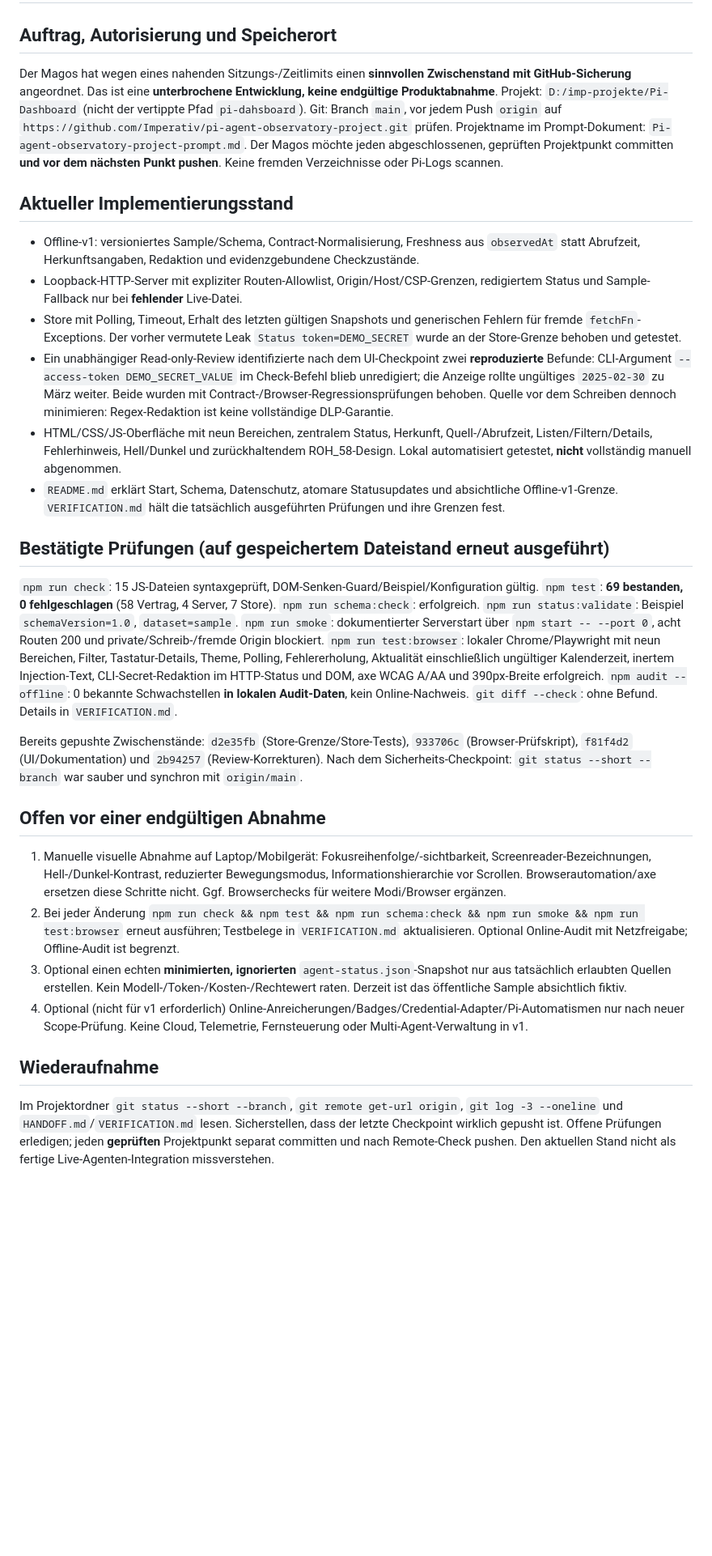
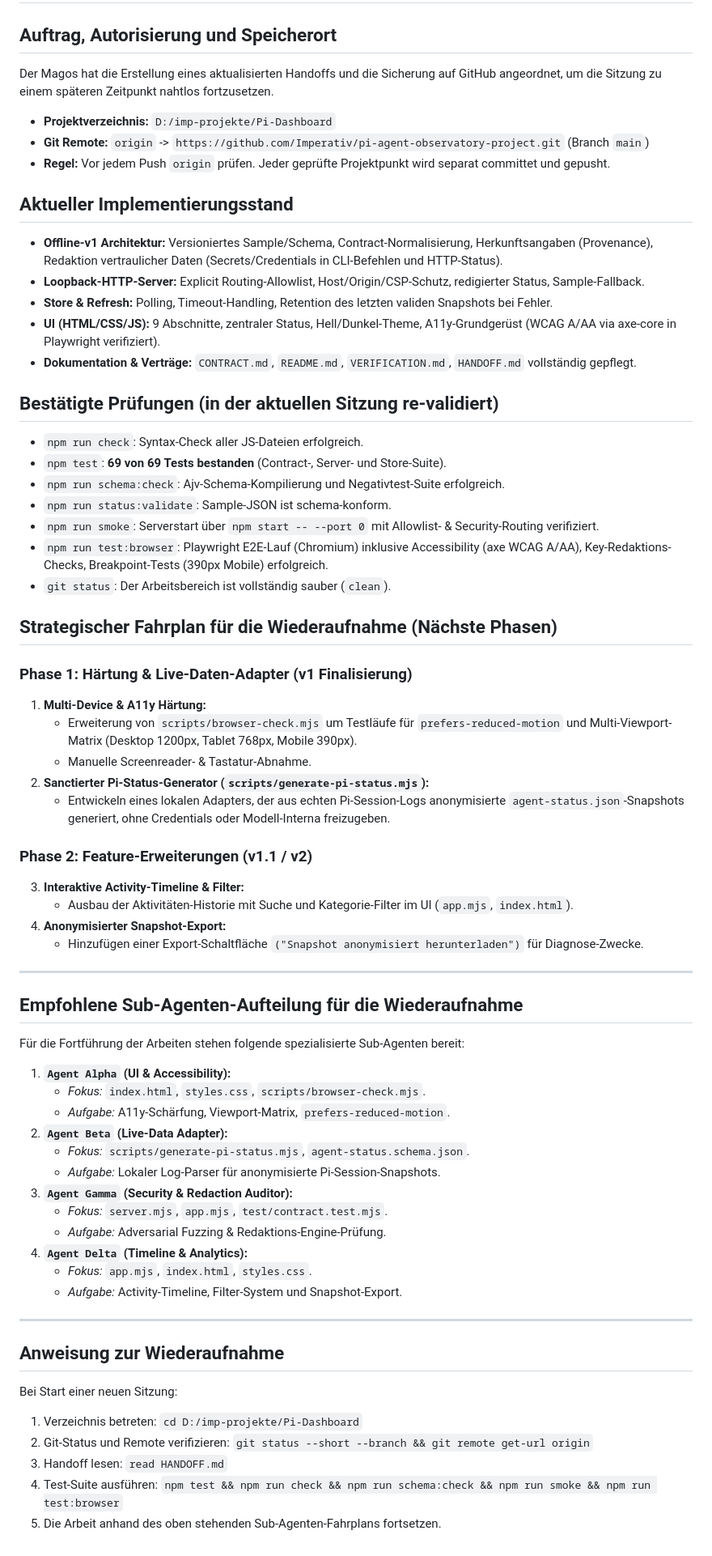
Before and after one commit to Imperativ/pi-agent-observatory-project, a Markdown page: HANDOFF.md, the part around the change. Shown at 81% size. Rendered like a GitHub page; blank space fills up the shorter version.

Commit message:
docs: update handoff with verification status and multi-agent roadmap

```diff
--- a/HANDOFF.md
+++ b/HANDOFF.md
@@ -2,30 +2,70 @@
 
 ## Auftrag, Autorisierung und Speicherort
 
-Der Magos hat wegen eines nahenden Sitzungs-/Zeitlimits einen **sinnvollen Zwischenstand mit GitHub-Sicherung** angeordnet. Das ist eine **unterbrochene Entwicklung, keine endgültige Produktabnahme**. Projekt: `D:/imp-projekte/Pi-Dashboard` (nicht der vertippte Pfad `pi-dahsboard`). Git: Branch `main`, vor jedem Push `origin` auf `https://github.com/Imperativ/pi-agent-observatory-project.git` prüfen. Projektname im Prompt-Dokument: `Pi-agent-observatory-project-prompt.md`. Der Magos möchte jeden abgeschlossenen, geprüften Projektpunkt committen **und vor dem nächsten Punkt pushen**. Keine fremden Verzeichnisse oder Pi-Logs scannen.
+Der Magos hat die Erstellung eines aktualisierten Handoffs und die Sicherung auf GitHub angeordnet, um die Sitzung zu einem späteren Zeitpunkt nahtlos fortzusetzen.
+- **Projektverzeichnis:** `D:/imp-projekte/Pi-Dashboard`
+- **Git Remote:** `origin` -> `https://github.com/Imperativ/pi-agent-observatory-project.git` (Branch `main`)
+- **Regel:** Vor jedem Push `origin` prüfen. Jeder geprüfte Projektpunkt wird separat committet und gepusht.
 
 ## Aktueller Implementierungsstand
 
-- Offline-v1: versioniertes Sample/Schema, Contract-Normalisierung, Freshness aus `observedAt` statt Abrufzeit, Herkunftsangaben, Redaktion und evidenzgebundene Checkzustände.
-- Loopback-HTTP-Server mit expliziter Routen-Allowlist, Origin/Host/CSP-Grenzen, redigiertem Status und Sample-Fallback nur bei **fehlender** Live-Datei.
-- Store mit Polling, Timeout, Erhalt des letzten gültigen Snapshots und generischen Fehlern für fremde `fetchFn`-Exceptions. Der vorher vermutete Leak `Status token=DEMO_SECRET` wurde an der Store-Grenze behoben und getestet.
-- Ein unabhängiger Read-only-Review identifizierte nach dem UI-Checkpoint zwei **reproduzierte** Befunde: CLI-Argument `--access-token DEMO_SECRET_VALUE` im Check-Befehl blieb unredigiert; die Anzeige rollte ungültiges `2025-02-30` zu März weiter. Beide wurden mit Contract-/Browser-Regressionsprüfungen behoben. Quelle vor dem Schreiben dennoch minimieren: Regex-Redaktion ist keine vollständige DLP-Garantie.
-- HTML/CSS/JS-Oberfläche mit neun Bereichen, zentralem Status, Herkunft, Quell-/Abrufzeit, Listen/Filtern/Details, Fehlerhinweis, Hell/Dunkel und zurückhaltendem ROH_58-Design. Lokal automatisiert getestet, **nicht** vollständig manuell abgenommen.
-- `README.md` erklärt Start, Schema, Datenschutz, atomare Statusupdates und absichtliche Offline-v1-Grenze. `VERIFICATION.md` hält die tatsächlich ausgeführten Prüfungen und ihre Grenzen fest.
+- **Offline-v1 Architektur:** Versioniertes Sample/Schema, Contract-Normalisierung, Herkunftsangaben (Provenance), Redaktion vertraulicher Daten (Secrets/Credentials in CLI-Befehlen und HTTP-Status).
+- **Loopback-HTTP-Server:** Explicit Routing-Allowlist, Host/Origin/CSP-Schutz, redigierter Status, Sample-Fallback.
+- **Store & Refresh:** Polling, Timeout-Handling, Retention des letzten validen Snapshots bei Fehler.
+- **UI (HTML/CSS/JS):** 9 Abschnitte, zentraler Status, Hell/Dunkel-Theme, A11y-Grundgerüst (WCAG A/AA via axe-core in Playwright verifiziert).
+- **Dokumentation & Verträge:** `CONTRACT.md`, `README.md`, `VERIFICATION.md`, `HANDOFF.md` vollständig gepflegt.
 
-## Bestätigte Prüfungen (auf gespeichertem Dateistand erneut ausgeführt)
+## Bestätigte Prüfungen (in der aktuellen Sitzung re-validiert)
 
-`npm run check`: 15 JS-Dateien syntaxgeprüft, DOM-Senken-Guard/Beispiel/Konfiguration gültig. `npm test`: **69 bestanden, 0 fehlgeschlagen** (58 Vertrag, 4 Server, 7 Store). `npm run schema:check`: erfolgreich. `npm run status:validate`: Beispiel `schemaVersion=1.0`, `dataset=sample`. `npm run smoke`: dokumentierter Serverstart über `npm start -- --port 0`, acht Routen 200 und private/Schreib-/fremde Origin blockiert. `npm run test:browser`: lokaler Chrome/Playwright mit neun Bereichen, Filter, Tastatur-Details, Theme, Polling, Fehlererholung, Aktualität einschließlich ungültiger Kalenderzeit, inertem Injection-Text, CLI-Secret-Redaktion im HTTP-Status und DOM, axe WCAG A/AA und 390px-Breite erfolgreich. `npm audit --offline`: 0 bekannte Schwachstellen **in lokalen Audit-Daten**, kein Online-Nachweis. `git diff --check`: ohne Befund. Details in `VERIFICATION.md`.
+- `npm run check`: Syntax-Check aller JS-Dateien erfolgreich.
+- `npm test`: **69 von 69 Tests bestanden** (Contract-, Server- und Store-Suite).
+- `npm run schema:check`: Ajv-Schema-Kompilierung und Negativtest-Suite erfolgreich.
+- `npm run status:validate`: Sample-JSON ist schema-konform.
+- `npm run smoke`: Serverstart über `npm start -- --port 0` mit Allowlist- & Security-Routing verifiziert.
+- `npm run test:browser`: Playwright E2E-Lauf (Chromium) inklusive Accessibility (axe WCAG A/AA), Key-Redaktions-Checks, Breakpoint-Tests (390px Mobile) erfolgreich.
+- `git status`: Der Arbeitsbereich ist vollständig sauber (`clean`).
 
-Bereits gepushte Zwischenstände: `d2e35fb` (Store-Grenze/Store-Tests), `933706c` (Browser-Prüfskript), `f81f4d2` (UI/Dokumentation) und `2b94257` (Review-Korrekturen). Nach dem Sicherheits-Checkpoint: `git status --short --branch` war sauber und synchron mit `origin/main`.
+## Strategischer Fahrplan für die Wiederaufnahme (Nächste Phasen)
 
-## Offen vor einer endgültigen Abnahme
+### Phase 1: Härtung & Live-Daten-Adapter (v1 Finalisierung)
+1. **Multi-Device & A11y Härtung:**
+   - Erweiterung von `scripts/browser-check.mjs` um Testläufe für `prefers-reduced-motion` und Multi-Viewport-Matrix (Desktop 1200px, Tablet 768px, Mobile 390px).
+   - Manuelle Screenreader- & Tastatur-Abnahme.
+2. **Sanctierter Pi-Status-Generator (`scripts/generate-pi-status.mjs`):**
+   - Entwickeln eines lokalen Adapters, der aus echten Pi-Session-Logs anonymisierte `agent-status.json`-Snapshots generiert, ohne Credentials oder Modell-Interna freizugeben.
 
-1. Manuelle visuelle Abnahme auf Laptop/Mobilgerät: Fokusreihenfolge/-sichtbarkeit, Screenreader-Bezeichnungen, Hell-/Dunkel-Kontrast, reduzierter Bewegungsmodus, Informationshierarchie vor Scrollen. Browserautomation/axe ersetzen diese Schritte nicht. Ggf. Browserchecks für weitere Modi/Browser ergänzen.
-2. Bei jeder Änderung `npm run check && npm test && npm run schema:check && npm run smoke && npm run test:browser` erneut ausführen; Testbelege in `VERIFICATION.md` aktualisieren. Optional Online-Audit mit Netzfreigabe; Offline-Audit ist begrenzt.
-3. Optional einen echten **minimierten, ignorierten** `agent-status.json`-Snapshot nur aus tatsächlich erlaubten Quellen erstellen. Kein Modell-/Token-/Kosten-/Rechtewert raten. Derzeit ist das öffentliche Sample absichtlich fiktiv.
-4. Optional (nicht für v1 erforderlich) Online-Anreicherungen/Badges/Credential-Adapter/Pi-Automatismen nur nach neuer Scope-Prüfung. Keine Cloud, Telemetrie, Fernsteuerung oder Multi-Agent-Verwaltung in v1.
+### Phase 2: Feature-Erweiterungen (v1.1 / v2)
+3. **Interaktive Activity-Timeline & Filter:**
+   - Ausbau der Aktivitäten-Historie mit Suche und Kategorie-Filter im UI (`app.mjs`, `index.html`).
+4. **Anonymisierter Snapshot-Export:**
+   - Hinzufügen einer Export-Schaltfläche `("Snapshot anonymisiert herunterladen")` für Diagnose-Zwecke.
 
-## Wiederaufnahme
+---
 
-Im Projektordner `git status --short --branch`, `git remote get-url origin`, `git log -3 --oneline` und `HANDOFF.md`/`VERIFICATION.md` lesen. Sicherstellen, dass der letzte Checkpoint wirklich gepusht ist. Offene Prüfungen erledigen; jeden **geprüften** Projektpunkt separat committen und nach Remote-Check pushen. Den aktuellen Stand nicht als fertige Live-Agenten-Integration missverstehen.
+## Empfohlene Sub-Agenten-Aufteilung für die Wiederaufnahme
+
+Für die Fortführung der Arbeiten stehen folgende spezialisierte Sub-Agenten bereit:
+
+1. **`Agent Alpha` (UI & Accessibility):**
+   - *Fokus:* `index.html`, `styles.css`, `scripts/browser-check.mjs`.
+   - *Aufgabe:* A11y-Schärfung, Viewport-Matrix, `prefers-reduced-motion`.
+2. **`Agent Beta` (Live-Data Adapter):**
+   - *Fokus:* `scripts/generate-pi-status.mjs`, `agent-status.schema.json`.
+   - *Aufgabe:* Lokaler Log-Parser für anonymisierte Pi-Session-Snapshots.
+3. **`Agent Gamma` (Security & Redaction Auditor):**
+   - *Fokus:* `server.mjs`, `app.mjs`, `test/contract.test.mjs`.
+   - *Aufgabe:* Adversarial Fuzzing & Redaktions-Engine-Prüfung.
+4. **`Agent Delta` (Timeline & Analytics):**
+   - *Fokus:* `app.mjs`, `index.html`, `styles.css`.
+   - *Aufgabe:* Activity-Timeline, Filter-System und Snapshot-Export.
+
+---
+
+## Anweisung zur Wiederaufnahme
+
+Bei Start einer neuen Sitzung:
+1. Verzeichnis betreten: `cd D:/imp-projekte/Pi-Dashboard`
+2. Git-Status und Remote verifizieren: `git status --short --branch && git remote get-url origin`
+3. Handoff lesen: `read HANDOFF.md`
+4. Test-Suite ausführen: `npm test && npm run check && npm run schema:check && npm run smoke && npm run test:browser`
+5. Die Arbeit anhand des oben stehenden Sub-Agenten-Fahrplans fortsetzen.
```
